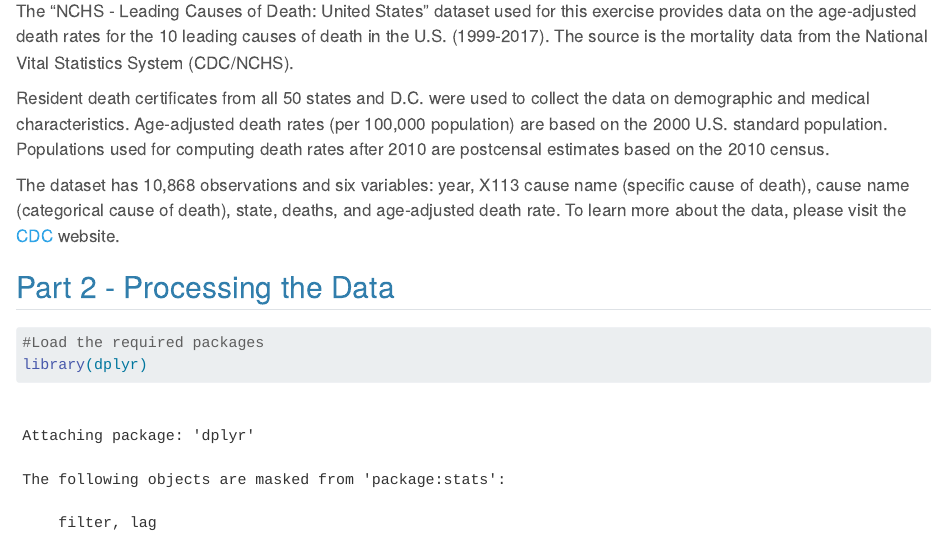
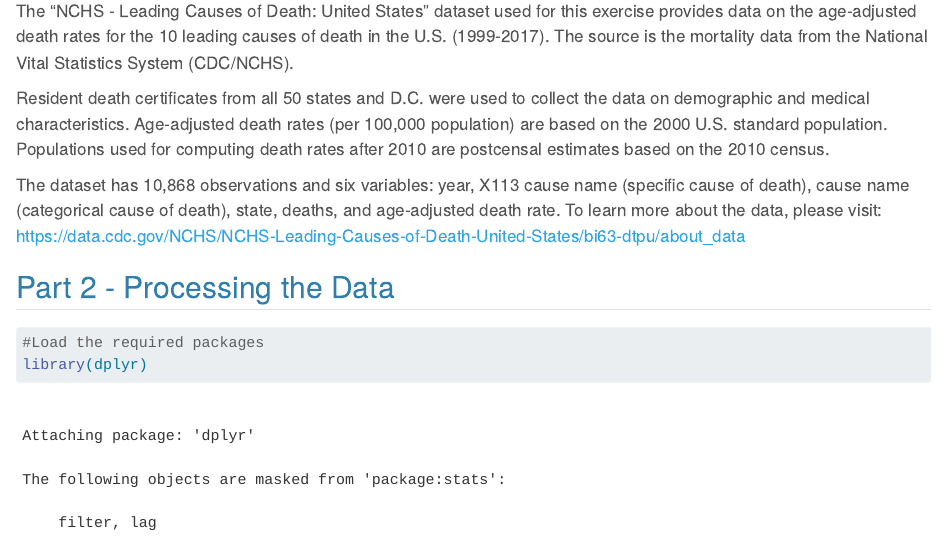
Before and after one commit to rtewfik/rannitewfik-MADA-portfolio, a Quarto document (cdcdata-exercise/cdcdata-exercise.qmd): the page in a window 1100 px wide, from 140 px down. Rendered offline with R 4.5, knitr and Pandoc in place of Quarto, with nearby package versions; long lines of code are wrapped.

Commit message:
data analysis exercise - part 1 updated

```diff
--- a/cdcdata-exercise/cdcdata-exercise.qmd
+++ b/cdcdata-exercise/cdcdata-exercise.qmd
@@ -9,7 +9,7 @@ The "NCHS - Leading Causes of Death: United States" dataset used for this exerci
 
 Resident death certificates from all 50 states and D.C. were used to collect the data on demographic and medical characteristics. Age-adjusted death rates (per 100,000 population) are based on the 2000 U.S. standard population. Populations used for computing death rates after 2010 are postcensal estimates based on the 2010 census.
 
-The dataset has 10,868 observations and six variables: year, X113 cause name (specific cause of death), cause name (categorical cause of death), state, deaths, and age-adjusted death rate. To learn more about the data, please visit the [CDC](https://data.cdc.gov/NCHS/NCHS-Leading-Causes-of-Death-United-States/bi63-dtpu/about_data) website.
+The dataset has 10,868 observations and six variables: year, X113 cause name (specific cause of death), cause name (categorical cause of death), state, deaths, and age-adjusted death rate. To learn more about the data, please visit: https://data.cdc.gov/NCHS/NCHS-Leading-Causes-of-Death-United-States/bi63-dtpu/about_data
 
 
 ## Part 2 - Processing the Data
```
Also changed, not shown: docs/search.json, 1 other file.
